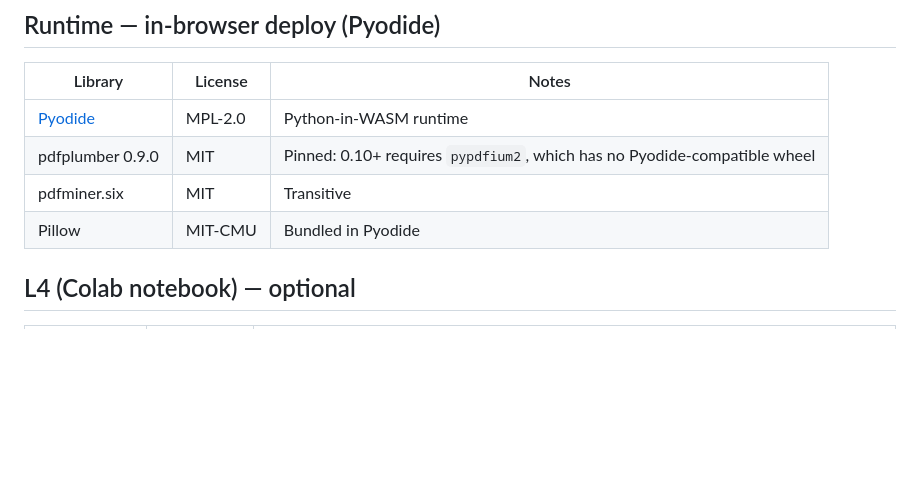
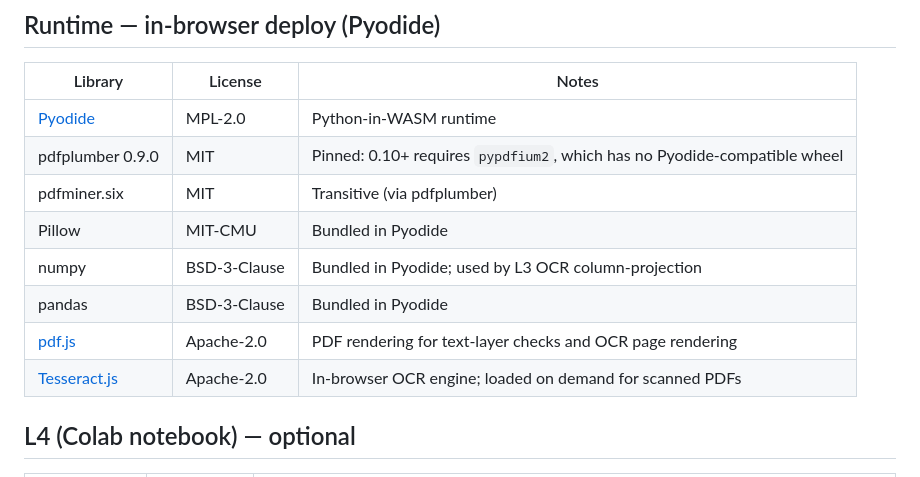
Before and after one commit to burked9/cypher, a Markdown page: docs/THIRD_PARTY.md, the part around the change. Drawn GitHub-style; blank space fills up the shorter version.

Commit message:
Add missing in-browser deploy dependencies to THIRD_PARTY.md
numpy, pandas, pdf.js and Tesseract.js were used at runtime in the
Pyodide deploy but not listed.  Also clarify the pdfminer.six
"Transitive" note.

Co-Authored-By: Claude Opus 4.6 <noreply@anthropic.com>

```diff
--- a/docs/THIRD_PARTY.md
+++ b/docs/THIRD_PARTY.md
@@ -26,8 +26,12 @@ PyMuPDF is AGPL-3.0 and is therefore used **only in local research tooling** (th
 |---------|---------|-------|
 | [Pyodide](https://github.com/pyodide/pyodide) | MPL-2.0 | Python-in-WASM runtime |
 | pdfplumber 0.9.0 | MIT | Pinned: 0.10+ requires `pypdfium2`, which has no Pyodide-compatible wheel |
-| pdfminer.six | MIT | Transitive |
+| pdfminer.six | MIT | Transitive (via pdfplumber) |
 | Pillow | MIT-CMU | Bundled in Pyodide |
+| numpy | BSD-3-Clause | Bundled in Pyodide; used by L3 OCR column-projection |
+| pandas | BSD-3-Clause | Bundled in Pyodide |
+| [pdf.js](https://github.com/nicbarker/pdfjs-dist) | Apache-2.0 | PDF rendering for text-layer checks and OCR page rendering |
+| [Tesseract.js](https://github.com/naptha/tesseract.js) | Apache-2.0 | In-browser OCR engine; loaded on demand for scanned PDFs |
 
 ## L4 (Colab notebook) — optional
 
```
